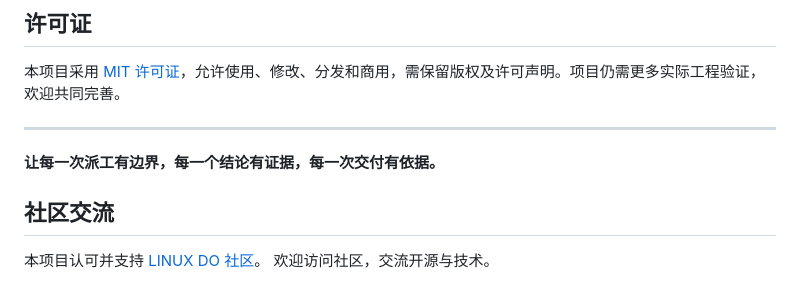
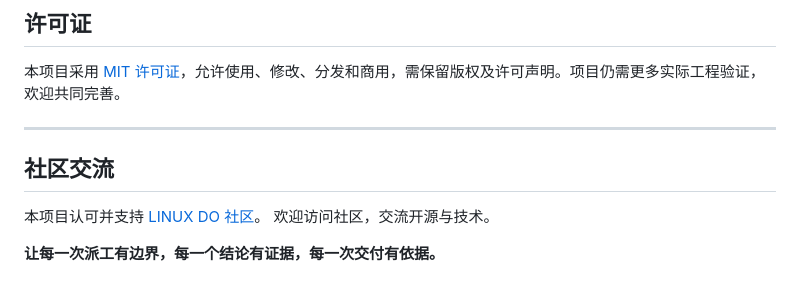
Before and after one commit to Geruyang/GAS-Agent-Skills, a Markdown page: README.md, the part around the change. Rendered like a GitHub page.

Commit message:
Reinstate project motto in README

```diff
--- a/README.md
+++ b/README.md
@@ -211,9 +211,9 @@ GAS 目前仍处于探索与验证阶段。**三种模式在不同模型、宿
 
 ---
 
-**让每一次派工有边界，每一个结论有证据，每一次交付有依据。**
-
 ## 社区交流
 
 本项目认可并支持 [LINUX DO 社区](https://linux.do/)。
 欢迎访问社区，交流开源与技术。
+
+**让每一次派工有边界，每一个结论有证据，每一次交付有依据。**
```
